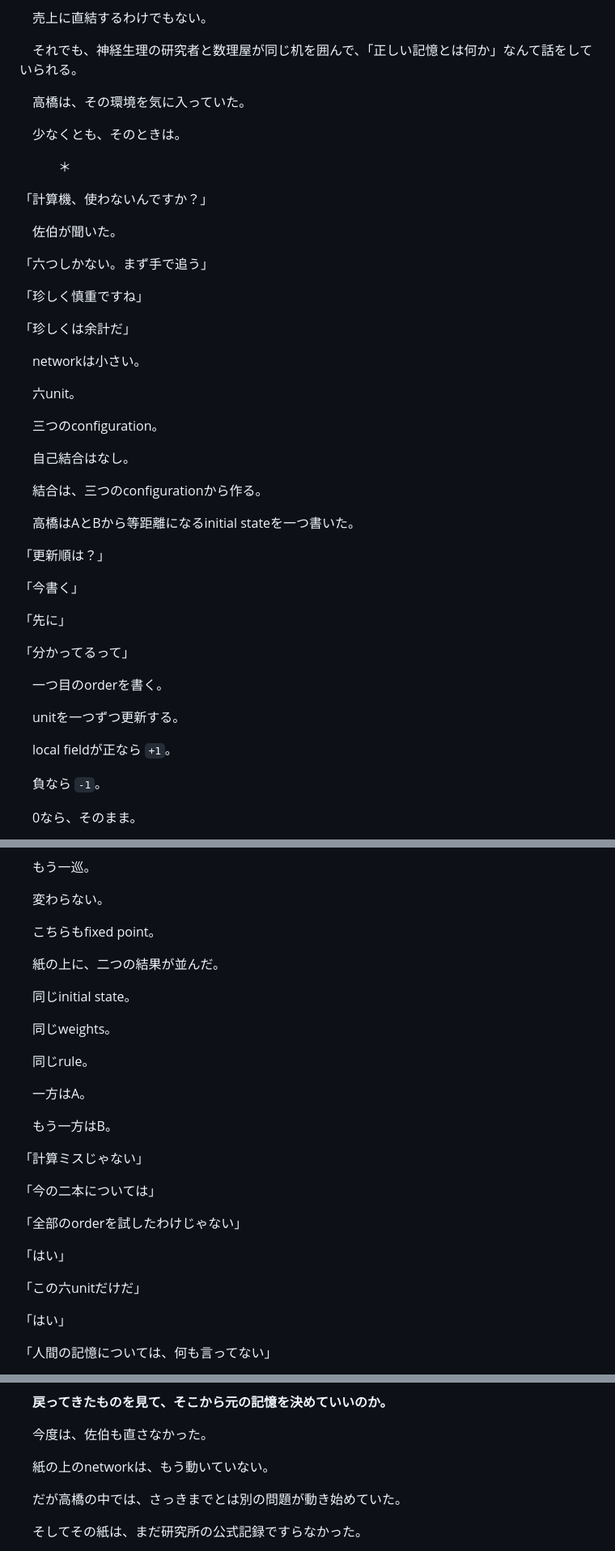
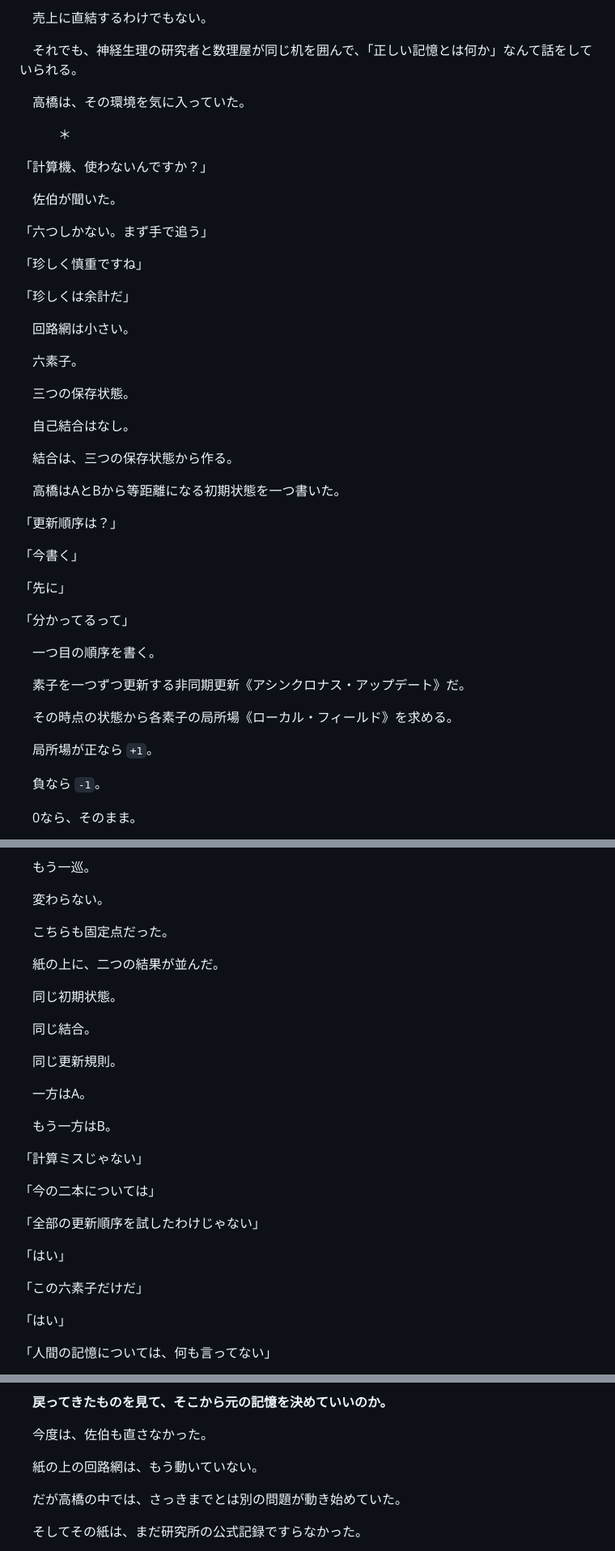
Before and after one commit to Unjuno/tensei-neural-network, a Markdown page: novel/chapters/001-webnovel-draft.md, 3 parts joined by grey strips. Shown at 81% size. Rendered like a GitHub page.

```diff
--- a/novel/chapters/001-webnovel-draft.md
+++ b/novel/chapters/001-webnovel-draft.md
@@ -176,8 +176,6 @@
 
 　高橋は、その環境を気に入っていた。
 
-　少なくとも、そのときは。
-
 　　　＊
 
 「計算機、使わないんですか？」
@@ -190,19 +188,19 @@
 
 「珍しくは余計だ」
 
-　networkは小さい。
+　回路網は小さい。
 
-　六unit。
+　六素子。
 
-　三つのconfiguration。
+　三つの保存状態。
 
 　自己結合はなし。
 
-　結合は、三つのconfigurationから作る。
+　結合は、三つの保存状態から作る。
 
-　高橋はAとBから等距離になるinitial stateを一つ書いた。
+　高橋はAとBから等距離になる初期状態を一つ書いた。
 
-「更新順は？」
+「更新順序は？」
 
 「今書く」
 
@@ -210,11 +208,13 @@
 
 「分かってるって」
 
-　一つ目のorderを書く。
+　一つ目の順序を書く。
 
-　unitを一つずつ更新する。
+　素子を一つずつ更新する非同期更新《アシンクロナス・アップデート》だ。
 
-　local fieldが正なら `+1`。
+　その時点の状態から各素子の局所場《ローカル・フィールド》を求める。
+
+　局所場が正なら `+1`。
 
 　負なら `-1`。
 
@@ -318,15 +318,15 @@
 
 　変わらない。
 
-　こちらもfixed point。
+　こちらも固定点だった。
 
 　紙の上に、二つの結果が並んだ。
 
-　同じinitial state。
+　同じ初期状態。
 
-　同じweights。
+　同じ結合。
 
-　同じrule。
+　同じ更新規則。
 
 　一方はA。
 
@@ -336,11 +336,11 @@
 
 「今の二本については」
 
-「全部のorderを試したわけじゃない」
+「全部の更新順序を試したわけじゃない」
 
 「はい」
 
-「この六unitだけだ」
+「この六素子だけだ」
 
 「はい」
 
@@ -392,7 +392,7 @@
 
 　今度は、佐伯も直さなかった。
 
-　紙の上のnetworkは、もう動いていない。
+　紙の上の回路網は、もう動いていない。
 
 　だが高橋の中では、さっきまでとは別の問題が動き始めていた。
 
```
Also changed, not shown: other parts of novel/chapters/001-webnovel-draft.md (+23 -23 lines).
